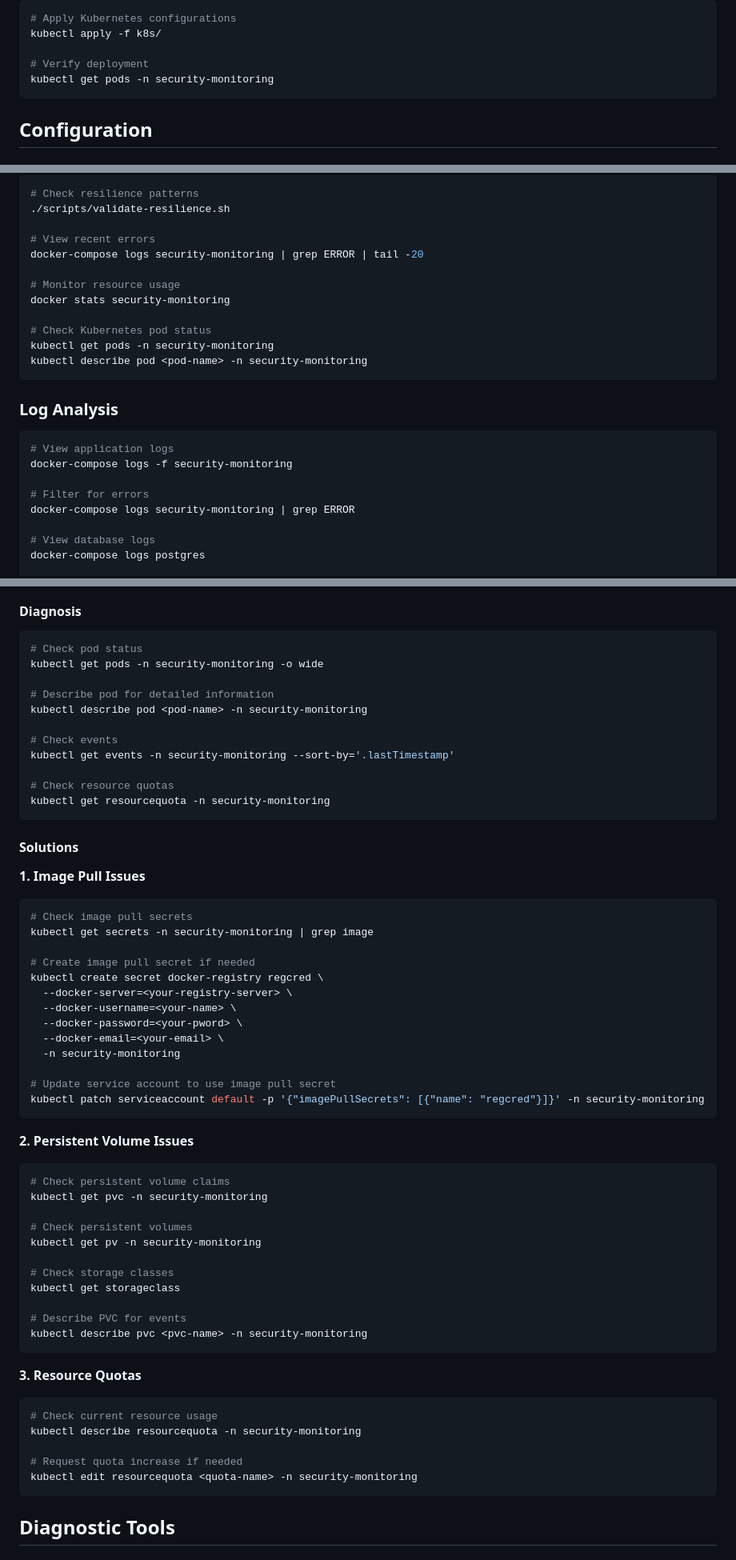
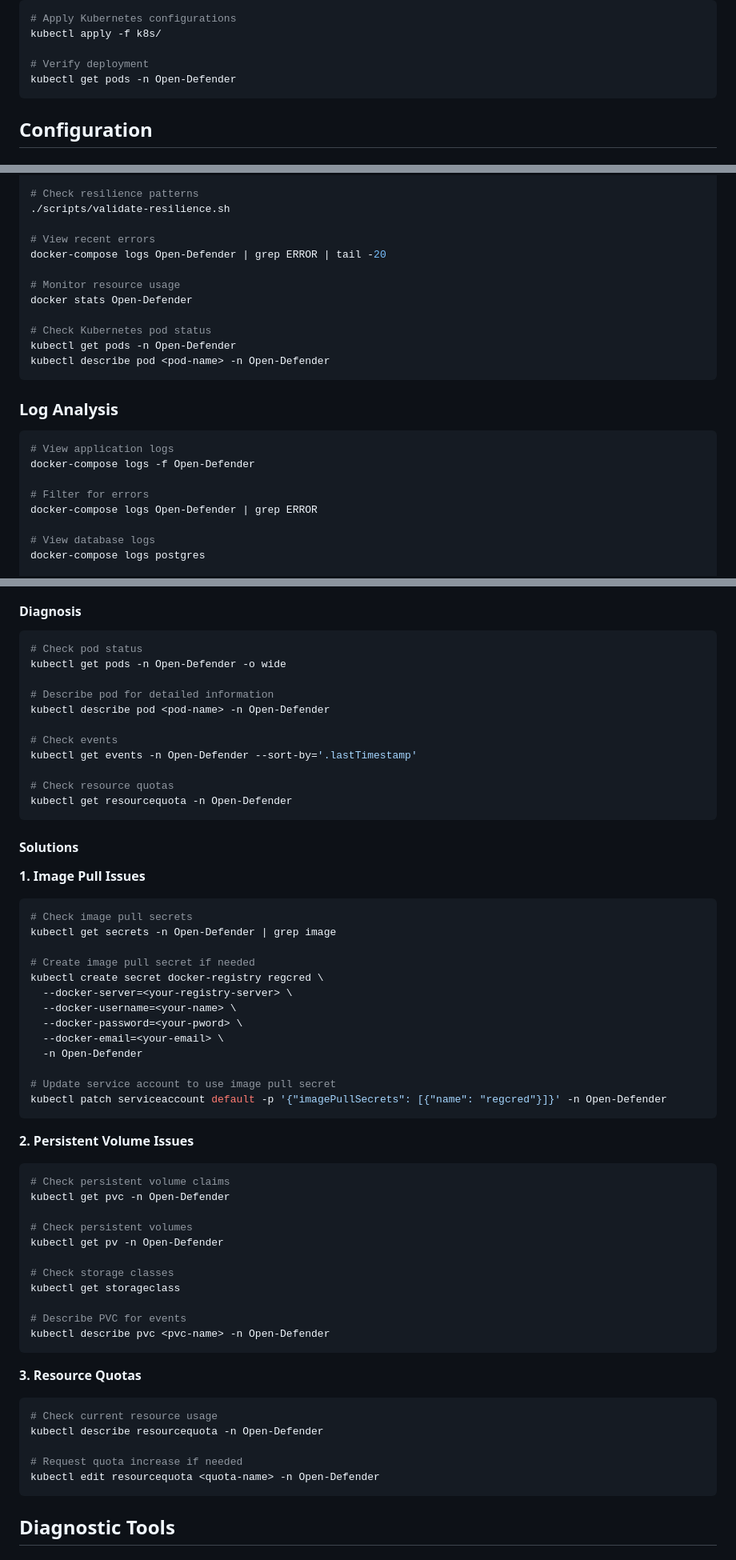
Before and after one commit to bozozeclown/Open-Defender, a Markdown page: README.md, 3 parts joined by grey strips. Shown at 80% size. Rendered like a GitHub page.

````diff
--- a/README.md
+++ b/README.md
@@ -135,7 +135,7 @@ export JWT_SECRET=your-super-secret-jwt-key-change-in-production
 kubectl apply -f k8s/
 
 # Verify deployment
-kubectl get pods -n security-monitoring
+kubectl get pods -n Open-Defender
 ```
 
 ## Configuration
@@ -580,24 +580,24 @@ curl -s https://security.yourdomain.com/health | jq .
 ./scripts/validate-resilience.sh
 
 # View recent errors
-docker-compose logs security-monitoring | grep ERROR | tail -20
+docker-compose logs Open-Defender | grep ERROR | tail -20
 
 # Monitor resource usage
-docker stats security-monitoring
+docker stats Open-Defender
 
 # Check Kubernetes pod status
-kubectl get pods -n security-monitoring
-kubectl describe pod <pod-name> -n security-monitoring
+kubectl get pods -n Open-Defender
+kubectl describe pod <pod-name> -n Open-Defender
 ```
 
 ### Log Analysis
 
 ```bash
 # View application logs
-docker-compose logs -f security-monitoring
+docker-compose logs -f Open-Defender
 
 # Filter for errors
-docker-compose logs security-monitoring | grep ERROR
+docker-compose logs Open-Defender | grep ERROR
 
 # View database logs
 docker-compose logs postgres
@@ -1630,16 +1630,16 @@ data:
 #### Diagnosis
 ```bash
 # Check pod status
-kubectl get pods -n security-monitoring -o wide
+kubectl get pods -n Open-Defender -o wide
 
 # Describe pod for detailed information
-kubectl describe pod <pod-name> -n security-monitoring
+kubectl describe pod <pod-name> -n Open-Defender
 
 # Check events
-kubectl get events -n security-monitoring --sort-by='.lastTimestamp'
+kubectl get events -n Open-Defender --sort-by='.lastTimestamp'
 
 # Check resource quotas
-kubectl get resourcequota -n security-monitoring
+kubectl get resourcequota -n Open-Defender
 ```
 
 #### Solutions
@@ -1647,7 +1647,7 @@ kubectl get resourcequota -n security-monitoring
 **1. Image Pull Issues**
 ```bash
 # Check image pull secrets
-kubectl get secrets -n security-monitoring | grep image
+kubectl get secrets -n Open-Defender | grep image
 
 # Create image pull secret if needed
 kubectl create secret docker-registry regcred \
@@ -1655,34 +1655,34 @@ kubectl create secret docker-registry regcred \
   --docker-username=<your-name> \
   --docker-password=<your-pword> \
   --docker-email=<your-email> \
-  -n security-monitoring
+  -n Open-Defender
 
 # Update service account to use image pull secret
-kubectl patch serviceaccount default -p '{"imagePullSecrets": [{"name": "regcred"}]}' -n security-monitoring
+kubectl patch serviceaccount default -p '{"imagePullSecrets": [{"name": "regcred"}]}' -n Open-Defender
 ```
 
 **2. Persistent Volume Issues**
 ```bash
 # Check persistent volume claims
-kubectl get pvc -n security-monitoring
+kubectl get pvc -n Open-Defender
 
 # Check persistent volumes
-kubectl get pv -n security-monitoring
+kubectl get pv -n Open-Defender
 
 # Check storage classes
 kubectl get storageclass
 
 # Describe PVC for events
-kubectl describe pvc <pvc-name> -n security-monitoring
+kubectl describe pvc <pvc-name> -n Open-Defender
 ```
 
 **3. Resource Quotas**
 ```bash
 # Check current resource usage
-kubectl describe resourcequota -n security-monitoring
+kubectl describe resourcequota -n Open-Defender
 
 # Request quota increase if needed
-kubectl edit resourcequota <quota-name> -n security-monitoring
+kubectl edit resourcequota <quota-name> -n Open-Defender
 ```
 
 ## Diagnostic Tools
````
Also changed, not shown: other parts of README.md (+86 -86 lines).
